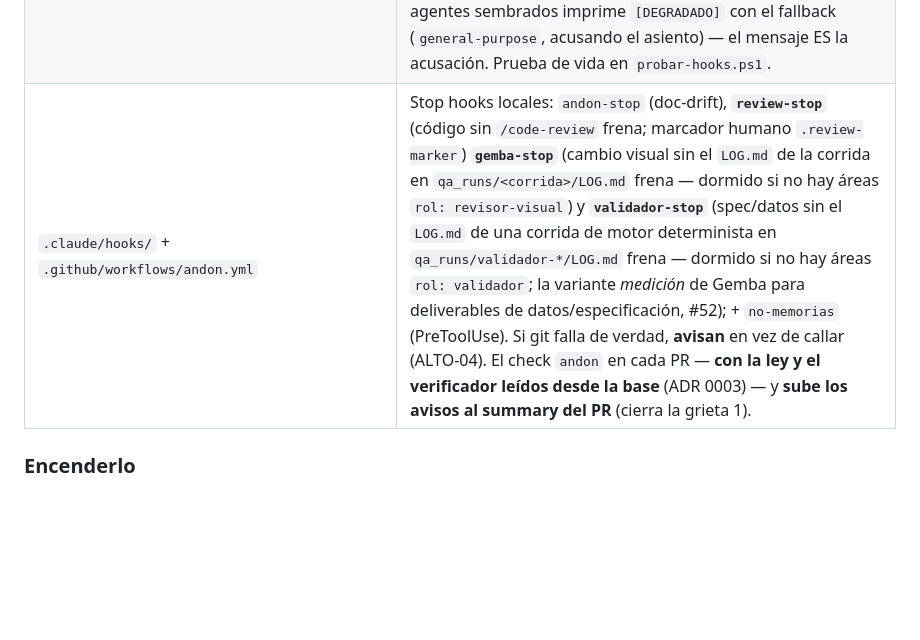
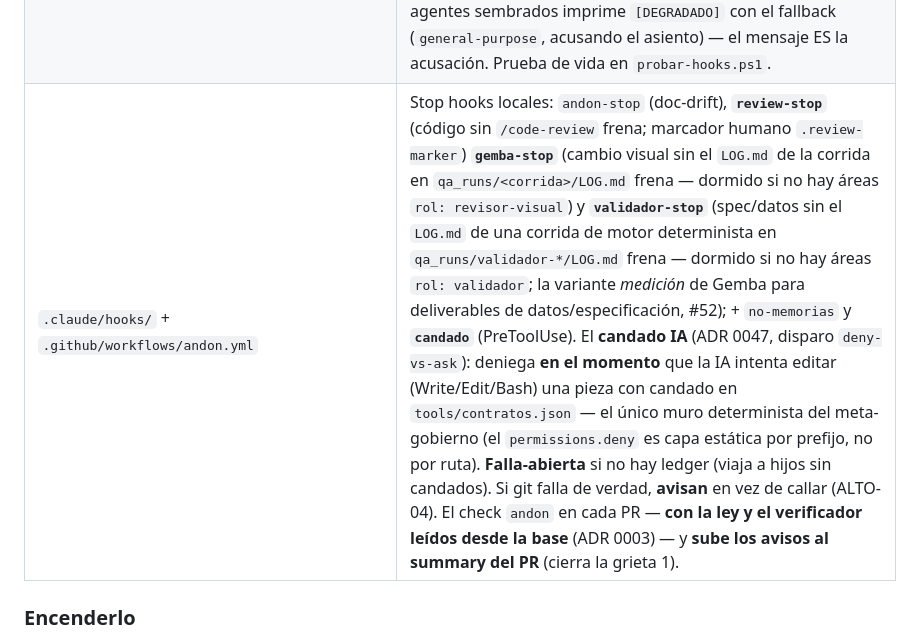
Before and after one commit to ArmandoMedina/jidoka, a Markdown page: andon/README.md, the part around the change. GitHub-like rendering; blank space fills up the shorter version.

Commit message:
fix(merge): curas del review de la reconciliacion -- 3 hallazgos
Del review con 3 auditores sobre la resolucion del merge de v1.27.0:

- andon/README: al tomar el lado del sprint (--ours) se perdio la doc del
  candado IA (ADR 0047) que main habia agregado a la fila de hooks; el candado
  es feature liberada en v1.26.0 y no quedaba documentado en ninguna fila.
  Restaurada la descripcion de main.
- ROADMAP: quitado el item stale "Construir El sistema configurable, fase 1"
  -- ya se construyo y libero en v1.26.0/v1.27.0; sobrevivio de la cola FLU-1
  que predato el release. La cola queda en 35 items, 58 lineas.
- CHANGELOG: restaurada la linea en blanco entre el ultimo bullet de 1.28.0
  y el header 1.27.0 que el awk de la resolucion se comio.

Gates verdes: verificar (3 contratos de estado) exit 0.

```diff
--- a/andon/README.md
+++ b/andon/README.md
@@ -72,7 +72,7 @@ En este repo el motor son varias piezas en [`../tools/`](../tools/) más los hoo
 | [`tools/estado-gobierno.ps1`](../tools/estado-gobierno.ps1) + [`probar-linterna.ps1`](../tools/probar-linterna.ps1) | La **linterna del gobierno** (ADR 0043): una **vista de solo lectura** que deriva el grafo del gobierno de la ley real (`blast-radius.json` + `docs-gobernados.json` + `settings.json` + `andon.yml` + `product/capacidades`) y lo emite a un **`.html` autocontenido** (force-directed, JS vanilla; cero deps/servidor) que se abre con doble clic. Muestra áreas, gates (vivo/dormido), documentos-dueño (aristas **duras** `doc_bloquea` vs **blandas** `doc_avisa`), capacidades + wikilinks, hooks, checks de CI, y los **huérfanos en rojo** (lo que ninguna capa cubre) con su contador. **No inventa verdad** (matcher/reglas byte-fieles a `verificar`/`rutear`/`estado-docs`) y **falla cerrado** si el repo no es git. **Es vista, NO gate**: no bloquea nada, respeta ADR 0002; nace aviso por regla 2-3 (como el atlas). `probar-linterna` la verifica (fixture ROJO→VERDE + regresiones de inyección/falla-cerrado/acentos + `node --check` del JS). |
 | **Las ligas código↔capacidad** (ADR 0044): [`tools/ligas.json`](../tools/ligas.json) + [`estado-ligas.ps1`](../tools/estado-ligas.ps1) + [`probar-ligas.ps1`](../tools/probar-ligas.ps1) | El **gobierno granular que autora el cliente**: la extensión de VS Code (clic derecho → *"Jidoka: ligar a capacidad..."*) escribe el ledger — qué código sostiene qué capacidad, con **dirección** (`codigo-a-capacidad` / `capacidad-a-codigo` / `ambas`) y **fuerza** (`avisa` / `bloquea`) — y el gate determinista lo hace cumplir midiendo **co-ocurrencia** sobre el rango git (matcher byte-fiel a `verificar`). `[BLOQUEA]` se imprime siempre **nombrando la capacidad exacta** (mata el aviso grueso "revisa las 89"); solo `-Estricto` (pre-push + CI) lo vuelve exit 1. Ligas **ROTAS** (código o capacidad inexistente) avisan y quedan excluidas — nunca bloquean. **Falla cerrado** (exit 2) ante ledger ilegible. En CI, evaluador **y ledger se leen desde la base** (ADR 0003): un PR no puede desactivar la liga que lo juzga. El ledger es **dato de instancia** (NO se siembra; el evaluador y su test sí). `probar-ligas` lo verifica (26 casos: co-ocurrencia, dirección, rotas, falla-cerrado, contrato JS↔PS). |
 | [`tools/asientos.ps1`](../tools/asientos.ps1) | El **casting vivo** de la sesión — el gemelo del router para los asientos-subagente. Lee `.claude/agents/*.md` (frontmatter `name`/`model`/`description`, ADR 0033) e imprime la tabla asiento→tier de forma determinista: `/jidoka:arranca` la imprime al abrir en vez de cargar una copia en prosa que deriva — la tabla se genera del artefacto con dientes, así que no puede mentir sobre él. **Degrada con gracia** (exit 0): sin agentes sembrados imprime `[DEGRADADO]` con el fallback (`general-purpose`, acusando el asiento) — el mensaje ES la acusación. Prueba de vida en `probar-hooks.ps1`. |
-| `.claude/hooks/` + `.github/workflows/andon.yml` | Stop hooks locales: `andon-stop` (doc-drift), **`review-stop`** (código sin `/code-review` frena; marcador humano `.review-marker`) **`gemba-stop`** (cambio visual sin el `LOG.md` de la corrida en `qa_runs/<corrida>/LOG.md` frena — dormido si no hay áreas `rol: revisor-visual`) y **`validador-stop`** (spec/datos sin el `LOG.md` de una corrida de motor determinista en `qa_runs/validador-*/LOG.md` frena — dormido si no hay áreas `rol: validador`; la variante *medición* de Gemba para deliverables de datos/especificación, #52); + `no-memorias` (PreToolUse). Si git falla de verdad, **avisan** en vez de callar (ALTO-04). El check `andon` en cada PR — **con la ley y el verificador leídos desde la base** (ADR 0003) — y **sube los avisos al summary del PR** (cierra la grieta 1). |
+| `.claude/hooks/` + `.github/workflows/andon.yml` | Stop hooks locales: `andon-stop` (doc-drift), **`review-stop`** (código sin `/code-review` frena; marcador humano `.review-marker`) **`gemba-stop`** (cambio visual sin el `LOG.md` de la corrida en `qa_runs/<corrida>/LOG.md` frena — dormido si no hay áreas `rol: revisor-visual`) y **`validador-stop`** (spec/datos sin el `LOG.md` de una corrida de motor determinista en `qa_runs/validador-*/LOG.md` frena — dormido si no hay áreas `rol: validador`; la variante *medición* de Gemba para deliverables de datos/especificación, #52); + `no-memorias` y **`candado`** (PreToolUse). El **candado IA** (ADR 0047, disparo `deny-vs-ask`): deniega **en el momento** que la IA intenta editar (Write/Edit/Bash) una pieza con candado en `tools/contratos.json` — el único muro determinista del meta-gobierno (el `permissions.deny` es capa estática por prefijo, no por ruta). **Falla-abierta** si no hay ledger (viaja a hijos sin candados). Si git falla de verdad, **avisan** en vez de callar (ALTO-04). El check `andon` en cada PR — **con la ley y el verificador leídos desde la base** (ADR 0003) — y **sube los avisos al summary del PR** (cierra la grieta 1). |
 
 ### Encenderlo
 
```
Also changed, not shown: CHANGELOG.md (+1 -0 lines), ROADMAP.md (+0 -1 lines).
